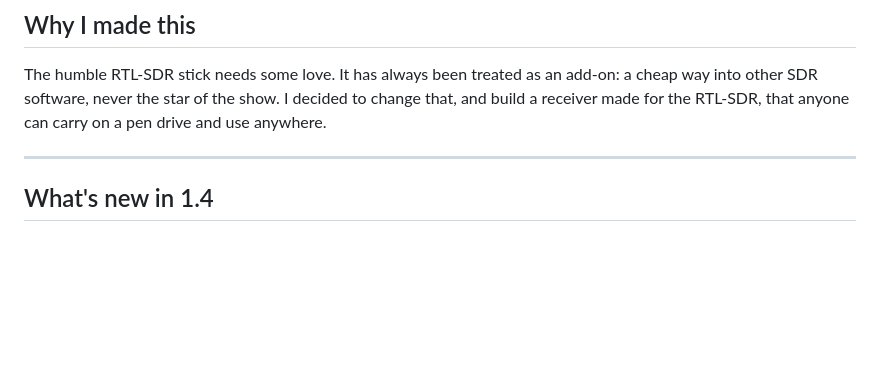
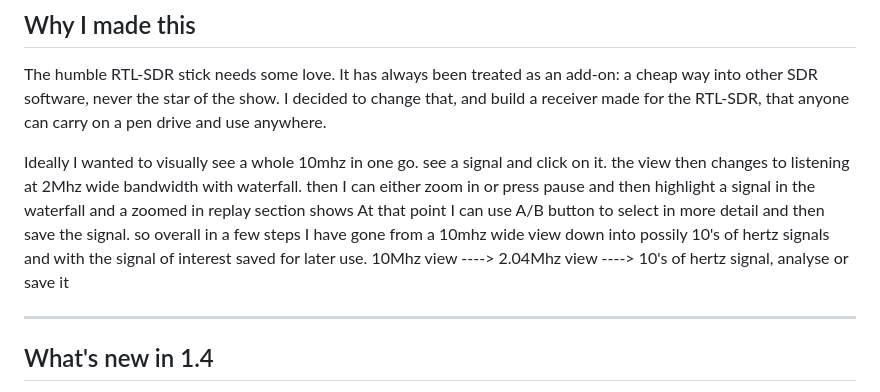
Before and after one commit to diddy-boy/OFFgrid-SDR, a Markdown page: README.md, the part around the change. GitHub-like rendering; blank space fills up the shorter version.

```diff
--- a/README.md
+++ b/README.md
@@ -15,6 +15,13 @@ OFFgrid-SDR is a full software-defined radio receiver that runs entirely in your
 ## Why I made this
 
 The humble RTL-SDR stick needs some love. It has always been treated as an add-on: a cheap way into other SDR software, never the star of the show. I decided to change that, and build a receiver made for the RTL-SDR, that anyone can carry on a pen drive and use anywhere.
+
+Ideally I wanted to visually see a whole 10mhz in one go. see a signal and click on it.
+the view then changes to listening at 2Mhz wide bandwidth with waterfall.
+then I can either zoom in or press pause and then highlight a signal in the waterfall and a zoomed in replay section shows
+At that point I can use A/B button to select in more detail and then save the signal.
+so overall in a few steps I have gone from a 10mhz wide view down into possily 10's of hertz signals and with the signal of interest saved for later use.
+10Mhz view ----> 2.04Mhz view ----> 10's of hertz signal, analyse or save it
 
 ---
 
```
